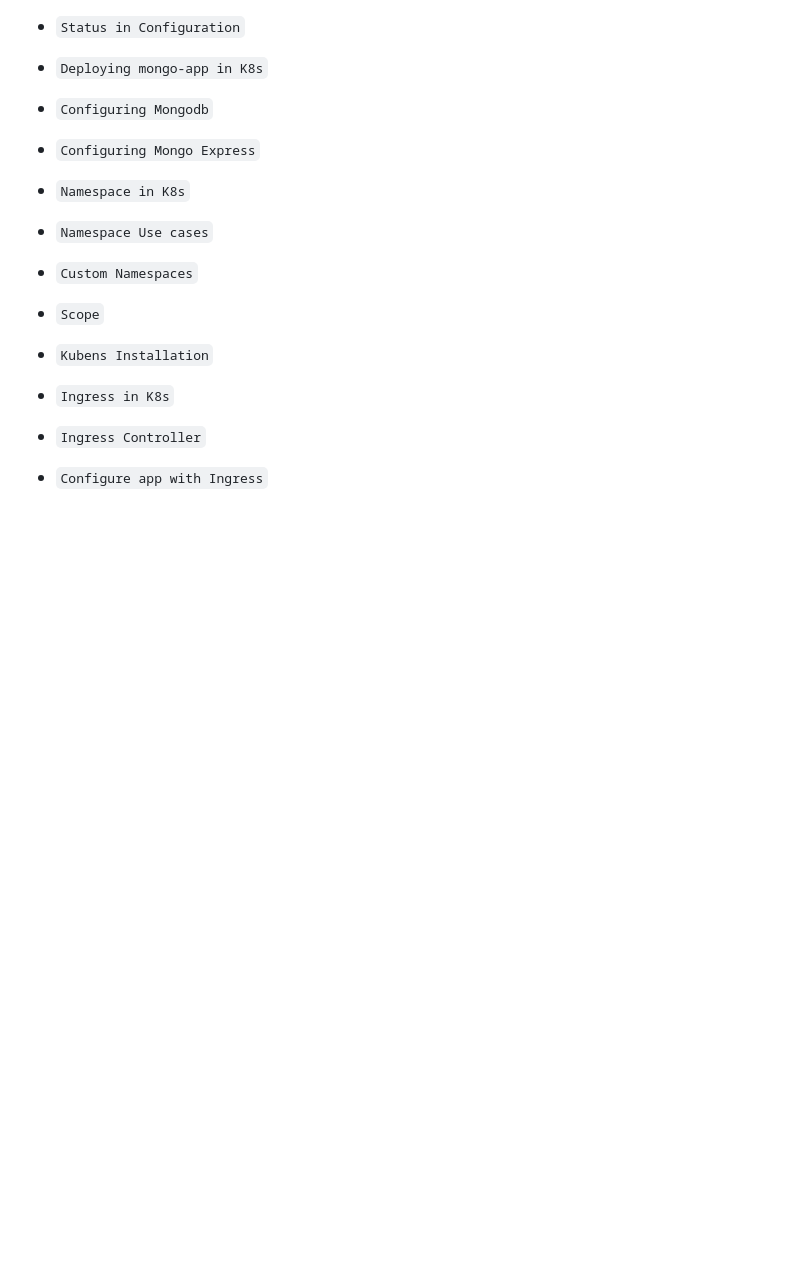
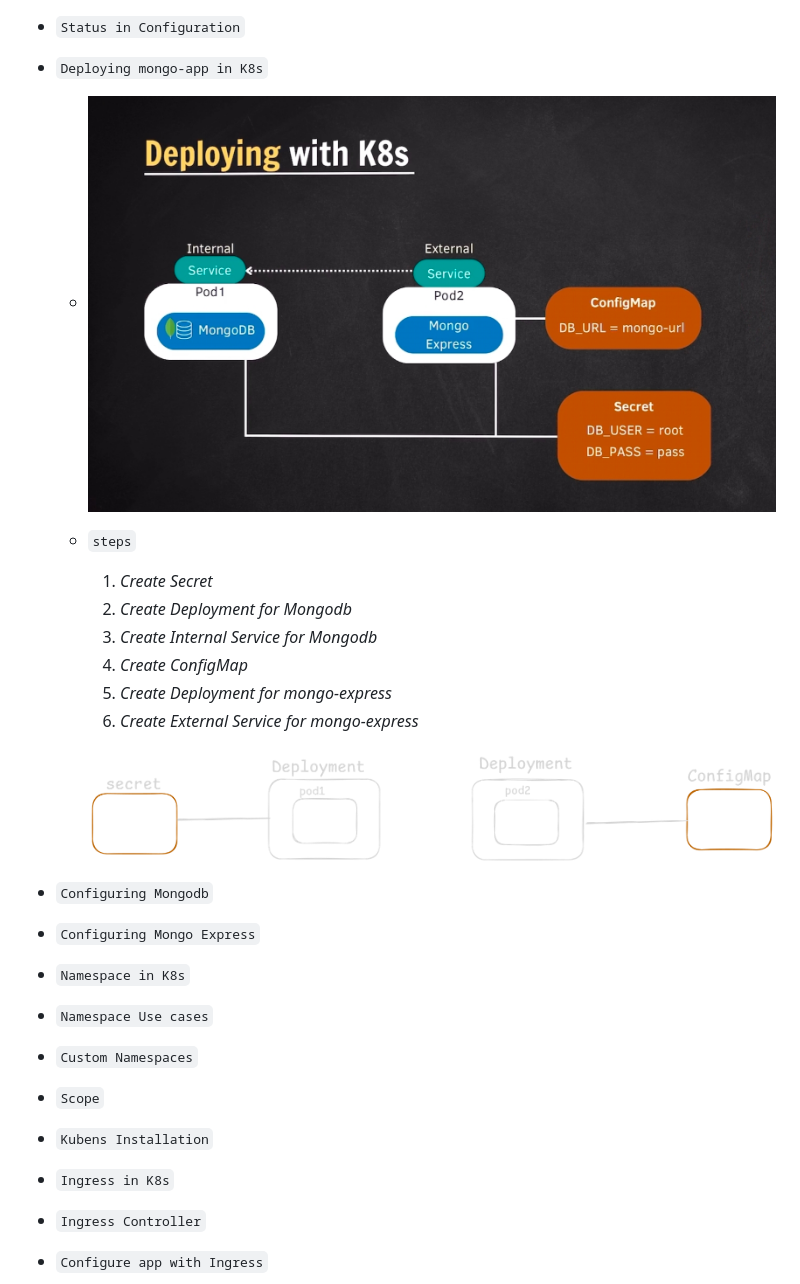
Before and after one commit to SumantaBhattacharya/MERN_P, a Markdown page: Kubernetes.md, the part around the change printed below. GitHub-like rendering; pictures changed too: k8s-deployments.png (added); blank space fills up the shorter version.

```diff
--- a/Kubernetes.md
+++ b/Kubernetes.md
@@ -62,5 +162,17 @@
 - `Status in Configuration`
 - `Deploying mongo-app in K8s`
+
+  - ![k8s-deployment](k8s-deployment.jpg)
+
+  - `steps`
+    1. *Create Secret*
+    2. *Create Deployment for Mongodb*
+    3. *Create Internal Service for Mongodb*
+    4. *Create ConfigMap*
+    5. *Create Deployment for mongo-express*
+    6. *Create External Service for mongo-express*
+
+    ![k8s-deployments](k8s-deployments.png)
 - `Configuring Mongodb`
 - `Configuring Mongo Express`
 - `Namespace in K8s`
```
Also changed, not shown: other parts of Kubernetes.md (+101 -1 lines).
